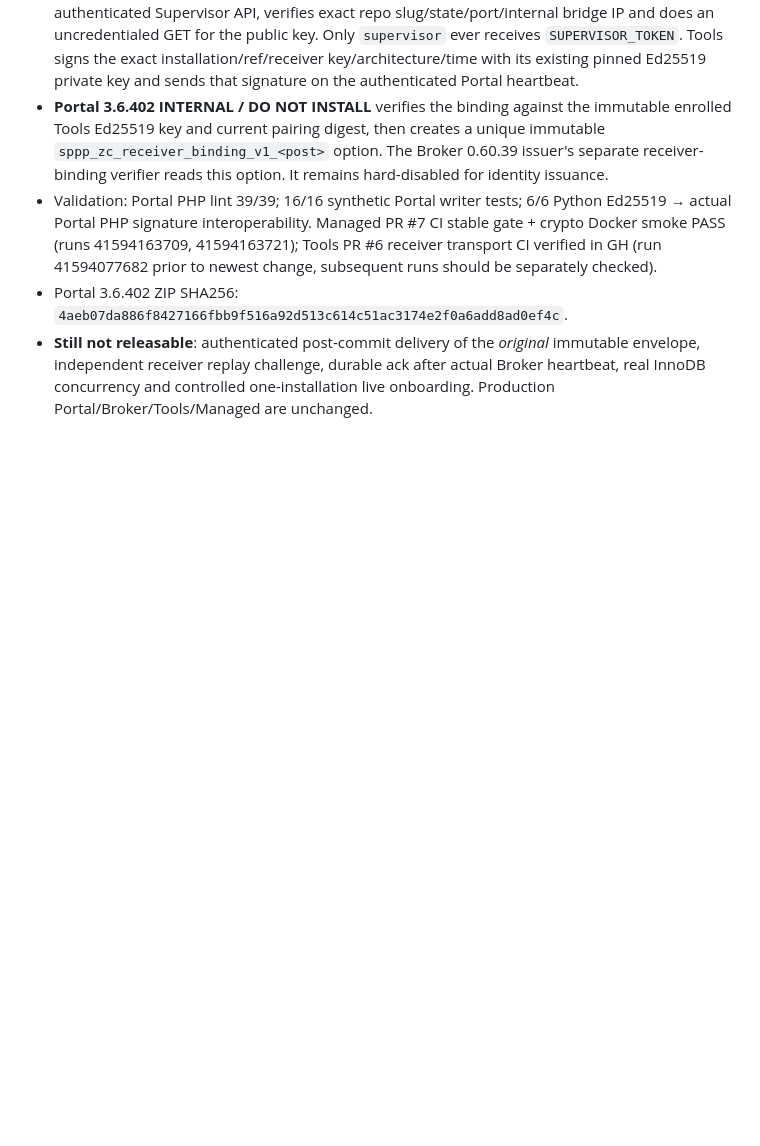
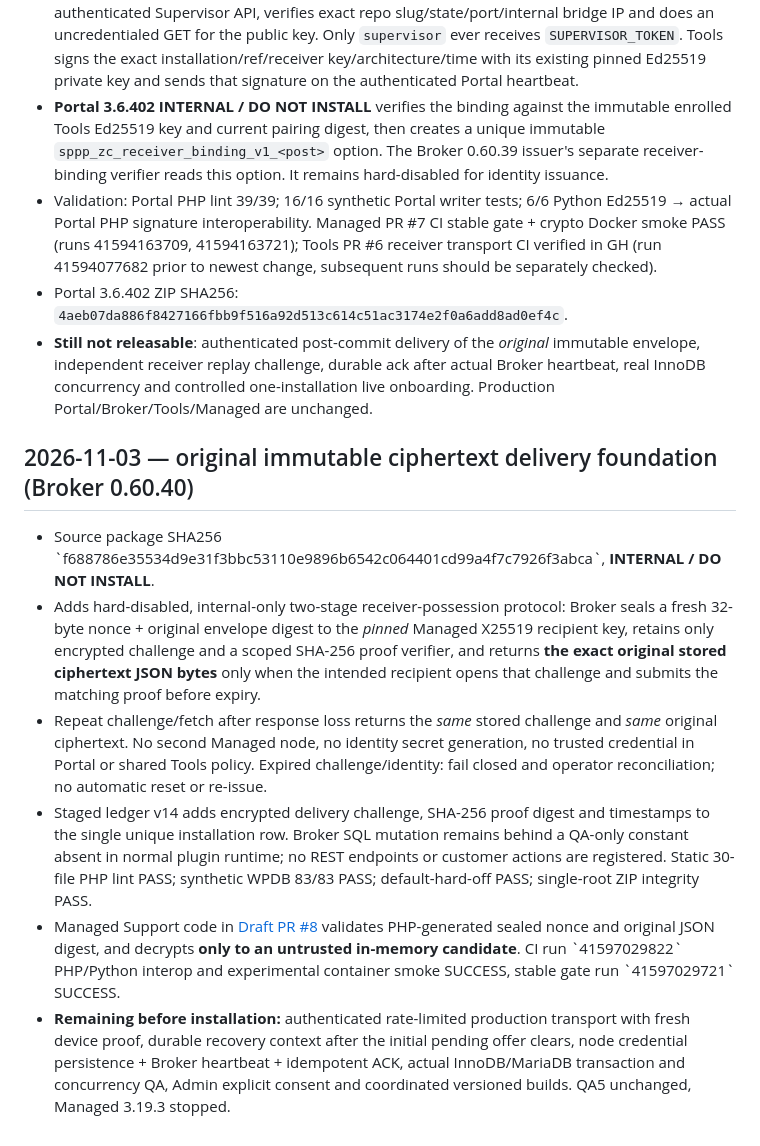
Before and after one commit to smartprosystempp-spec/smart-pro-system-home-assistant, a Markdown page: docs/MANAGED_SUPPORT_ZERO_COPY_ONBOARDING_V1.md, the part around the change. GitHub-like rendering; blank space fills up the shorter version.

Commit message:
docs(managed): record Broker 0.60.40 immutable sealed response recovery, negative QA and remaining release gates

```diff
--- a/docs/MANAGED_SUPPORT_ZERO_COPY_ONBOARDING_V1.md
+++ b/docs/MANAGED_SUPPORT_ZERO_COPY_ONBOARDING_V1.md
@@ -102,3 +102,11 @@ Do not ship an isolated Broker or Managed Support build for this feature. The pl
 - Validation: Portal PHP lint 39/39; 16/16 synthetic Portal writer tests; 6/6 Python Ed25519 → actual Portal PHP signature interoperability. Managed PR #7 CI stable gate + crypto Docker smoke PASS (runs 41594163709, 41594163721); Tools PR #6 receiver transport CI verified in GH (run 41594077682 prior to newest change, subsequent runs should be separately checked).
 - Portal 3.6.402 ZIP SHA256: `4aeb07da886f8427166fbb9f516a92d513c614c51ac3174e2f0a6add8ad0ef4c`.
 - **Still not releasable**: authenticated post-commit delivery of the *original* immutable envelope, independent receiver replay challenge, durable ack after actual Broker heartbeat, real InnoDB concurrency and controlled one-installation live onboarding. Production Portal/Broker/Tools/Managed are unchanged.
+
+## 2026-11-03 — original immutable ciphertext delivery foundation (Broker 0.60.40)
+- Source package SHA256 \`f688786e35534d9e31f3bbc53110e9896b6542c064401cd99a4f7c7926f3abca\`, **INTERNAL / DO NOT INSTALL**.
+- Adds hard-disabled, internal-only two-stage receiver-possession protocol: Broker seals a fresh 32-byte nonce + original envelope digest to the *pinned* Managed X25519 recipient key, retains only encrypted challenge and a scoped SHA-256 proof verifier, and returns **the exact original stored ciphertext JSON bytes** only when the intended recipient opens that challenge and submits the matching proof before expiry.
+- Repeat challenge/fetch after response loss returns the *same* stored challenge and *same* original ciphertext. No second Managed node, no identity secret generation, no trusted credential in Portal or shared Tools policy. Expired challenge/identity: fail closed and operator reconciliation; no automatic reset or re-issue.
+- Staged ledger v14 adds encrypted delivery challenge, SHA-256 proof digest and timestamps to the single unique installation row. Broker SQL mutation remains behind a QA-only constant absent in normal plugin runtime; no REST endpoints or customer actions are registered. Static 30-file PHP lint PASS; synthetic WPDB 83/83 PASS; default-hard-off PASS; single-root ZIP integrity PASS.
+- Managed Support code in [Draft PR #8](https://github.com/smartprosystempp-spec/smart-pro-system-home-assistant/pull/8) validates PHP-generated sealed nonce and original JSON digest, and decrypts **only to an untrusted in-memory candidate**. CI run \`41597029822\` PHP/Python interop and experimental container smoke SUCCESS, stable gate run \`41597029721\` SUCCESS.
+- **Remaining before installation:** authenticated rate-limited production transport with fresh device proof, durable recovery context after the initial pending offer clears, node credential persistence + Broker heartbeat + idempotent ACK, actual InnoDB/MariaDB transaction and concurrency QA, Admin explicit consent and coordinated versioned builds. QA5 unchanged, Managed 3.19.3 stopped.
```
